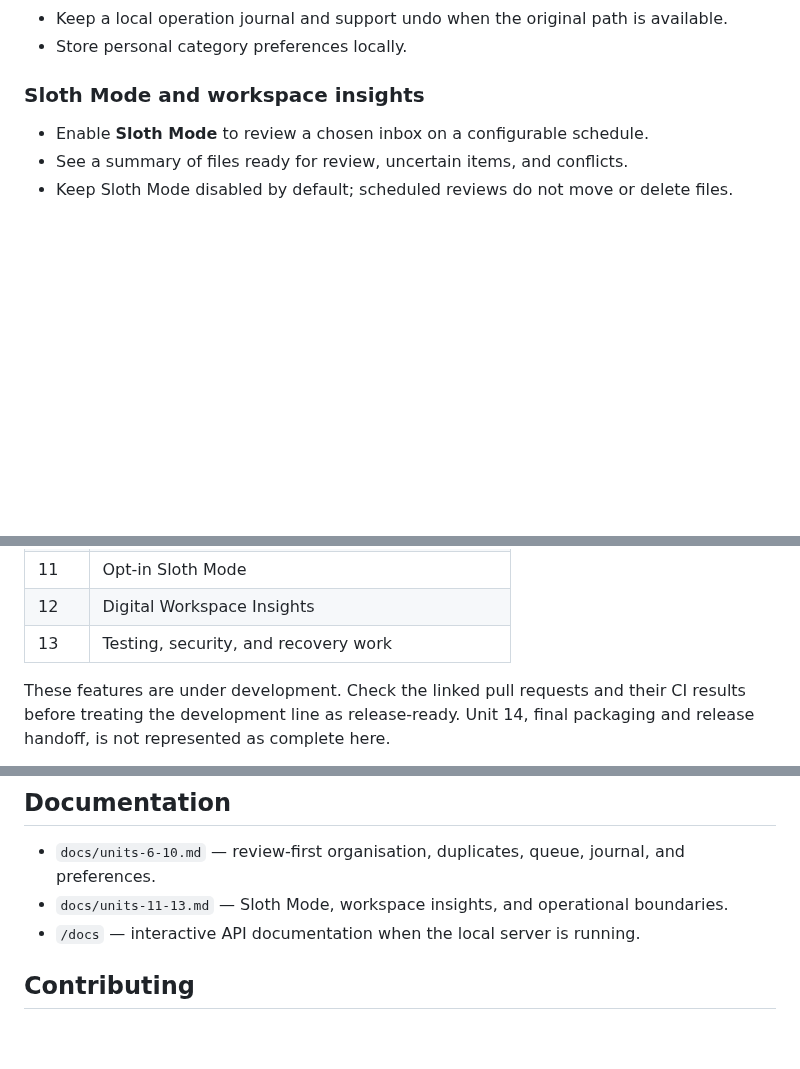
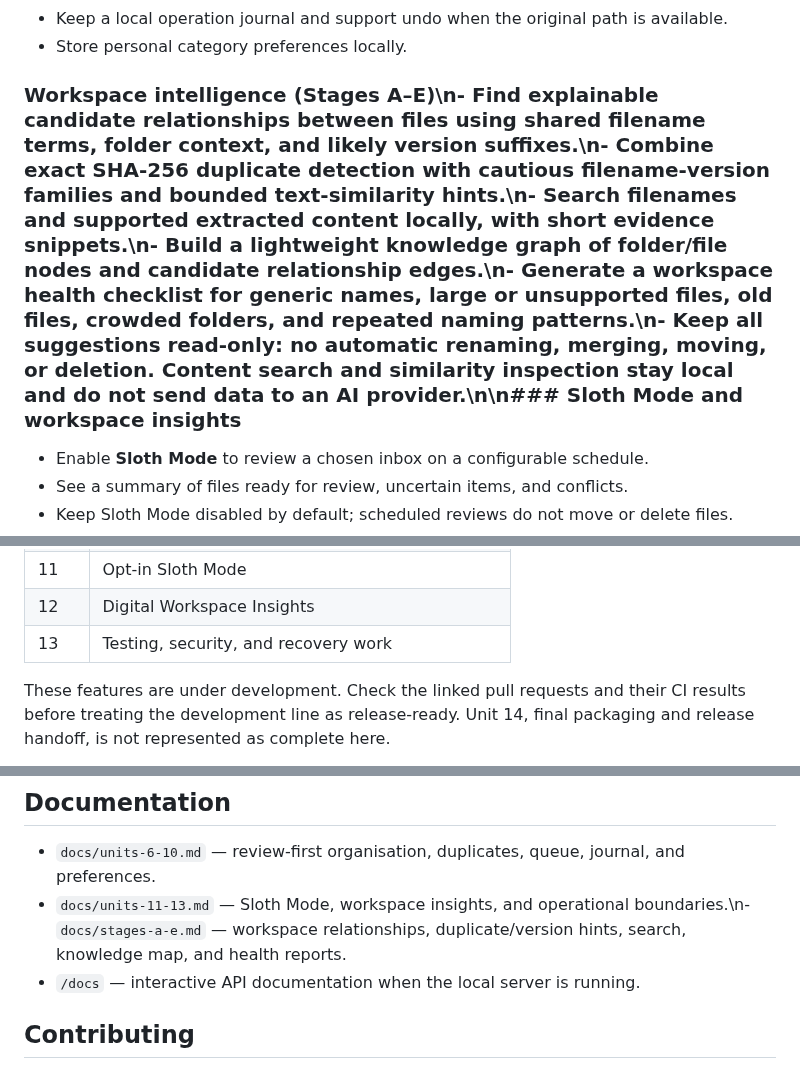
Before and after one commit to Stephen804-creator/LazHelper, a Markdown page: README.md, 3 parts joined by grey strips. Drawn GitHub-style; blank space fills up the shorter version.

Commit message:
Document Stages A–E in LazHelper README

```diff
--- a/README.md
+++ b/README.md
@@ -27,7 +27,7 @@ LazHelper is designed to keep the user in control. Recommendations and plans are
 - Keep a local operation journal and support undo when the original path is available.
 - Store personal category preferences locally.
 
-### Sloth Mode and workspace insights
+### Workspace intelligence (Stages A–E)\n- Find explainable candidate relationships between files using shared filename terms, folder context, and likely version suffixes.\n- Combine exact SHA-256 duplicate detection with cautious filename-version families and bounded text-similarity hints.\n- Search filenames and supported extracted content locally, with short evidence snippets.\n- Build a lightweight knowledge graph of folder/file nodes and candidate relationship edges.\n- Generate a workspace health checklist for generic names, large or unsupported files, old files, crowded folders, and repeated naming patterns.\n- Keep all suggestions read-only: no automatic renaming, merging, moving, or deletion. Content search and similarity inspection stay local and do not send data to an AI provider.\n\n### Sloth Mode and workspace insights
 - Enable **Sloth Mode** to review a chosen inbox on a configurable schedule.
 - See a summary of files ready for review, uncertain items, and conflicts.
 - Keep Sloth Mode disabled by default; scheduled reviews do not move or delete files.
@@ -51,7 +51,7 @@ This development line contains work for Units 1–13:
 | 10 | Local preferences and category rules |
 | 11 | Opt-in Sloth Mode |
 | 12 | Digital Workspace Insights |
-| 13 | Testing, security, and recovery work |
+| 13 | Testing, security, and recovery work |\n| A | Intelligent file relationships |\n| B | Duplicate and version insights |\n| C | Unified content-aware search |\n| D | Workspace knowledge map |\n| E | Workspace health reports |
 
 These features are under development. Check the linked pull requests and their CI results before treating the development line as release-ready. Unit 14, final packaging and release handoff, is not represented as complete here.
 
@@ -157,7 +157,7 @@ The suite includes tests for scanning and path confinement, organisation safegua
 ## Documentation
 
 - `docs/units-6-10.md` — review-first organisation, duplicates, queue, journal, and preferences.
-- `docs/units-11-13.md` — Sloth Mode, workspace insights, and operational boundaries.
+- `docs/units-11-13.md` — Sloth Mode, workspace insights, and operational boundaries.\n- `docs/stages-a-e.md` — workspace relationships, duplicate/version hints, search, knowledge map, and health reports.
 - `/docs` — interactive API documentation when the local server is running.
 
 ## Contributing
```
